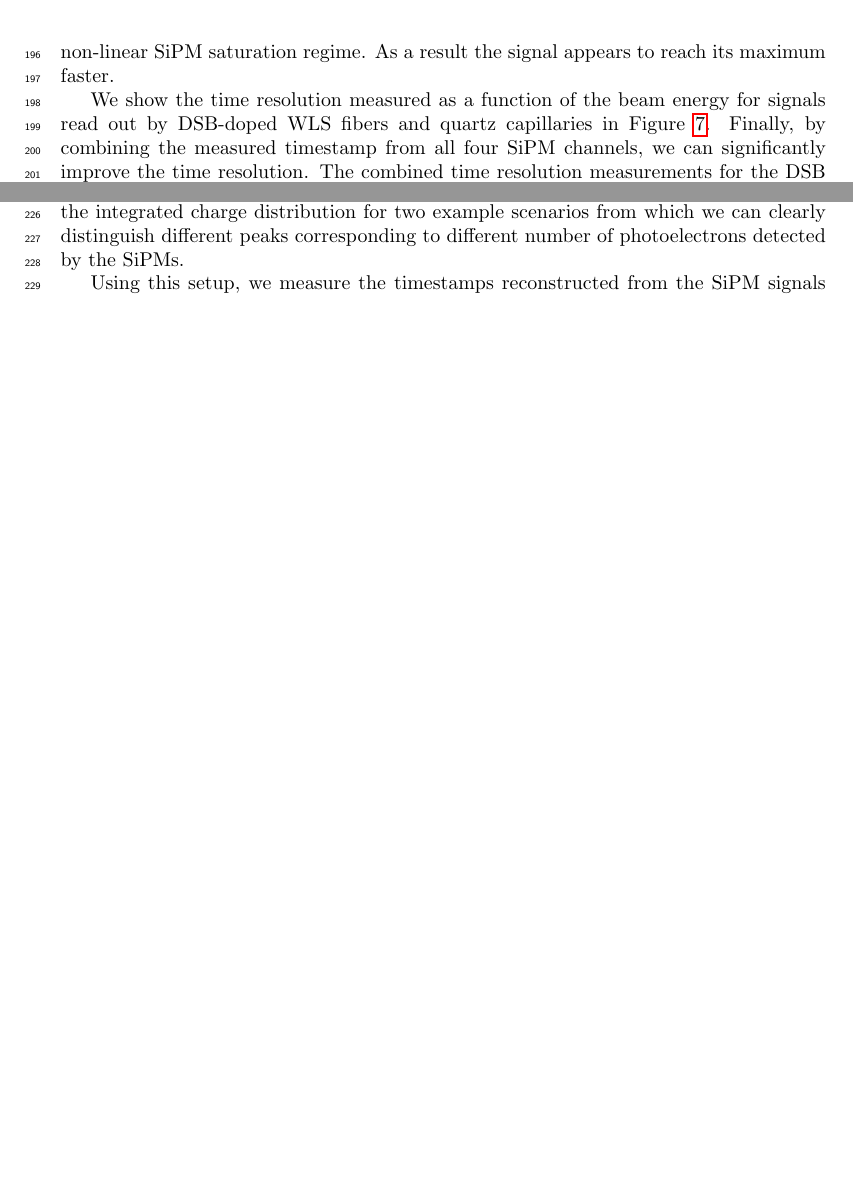
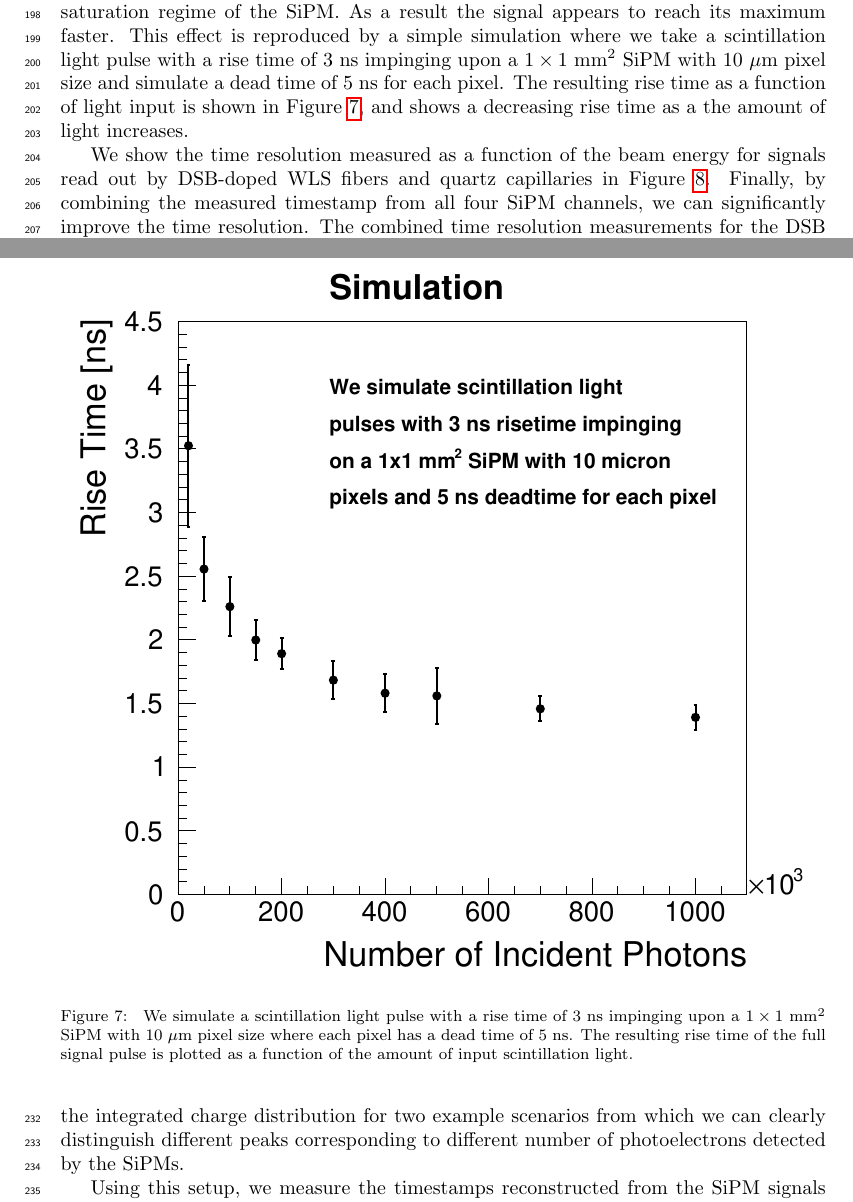
Before and after one commit to CaltechPrecisionTiming/SiPMLaserPaper, a LaTeX paper (doc/SiPMPaper/SiPMTiming.tex, which reads doc/SiPMPaper/beamtiming.tex): two parts of pages 8 and 10 of 15 before the commit and two parts of pages 8 and 10 of 16 after it, joined at a grey line, cut so that both start at the same text, the shorter picture padded with empty space. Compiled offline with pdfLaTeX.

Commit message:
update with all answers for reviewers

```diff
--- a/doc/SiPMPaper/beamtiming.tex
+++ b/doc/SiPMPaper/beamtiming.tex
@@ -49,2 +34,0 @@ this effect to the fact that there are so many scintillation photons reaching th
-the signal is in the non-linear SiPM saturation regime. As a result the signal
-appears to reach its maximum faster.
@@ -58,3 +56,20 @@ quartz capillaries are distinguished as dots and squares, respectively. }
+there are so many scintillation photons reaching the SiPM that the signal is in
+the non-linear saturation regime of the SiPM. As a result the signal appears to reach
+its maximum faster. This effect is reproduced by a simple simulation where we
+take a scintillation light pulse with a rise time of $3$~ns impinging upon a
+$1\times1$~$\mathrm{mm}^{2}$ SiPM with $10$~$\mu$m pixel size and
+simulate a dead time of $5$~ns for each pixel. The resulting rise time as a function
+of light input is shown in Figure~\ref{RiseTimeSimulation}, and shows a
+decreasing rise time as a the amount of light increases.
+
+\begin{figure}[!htb]
+\centering
+\includegraphics[width=0.99\textwidth]{figures/RisetimeSimulation.pdf}
+\caption{\label{RiseTimeSimulation} We simulate a scintillation light pulse
+with a rise time of $3$~ns impinging upon a $1\times1$~$\mathrm{mm}^{2}$
+SiPM with $10$~$\mu$m pixel size where each pixel has a dead time
+of $5$~ns. The resulting rise time of the full signal pulse is plotted as a function
+of the amount of input scintillation light.}
 \end{figure}
 
 We show the time resolution measured as a function of the beam energy for
```
Also changed, not shown: doc/SiPMPaper/SiPMTiming.tex (+1 -1 lines), doc/SiPMPaper/setup.tex (+3 -1 lines), doc/SiPMPaper/beamtiming.tex (28 more changed lines), 1 other file.
